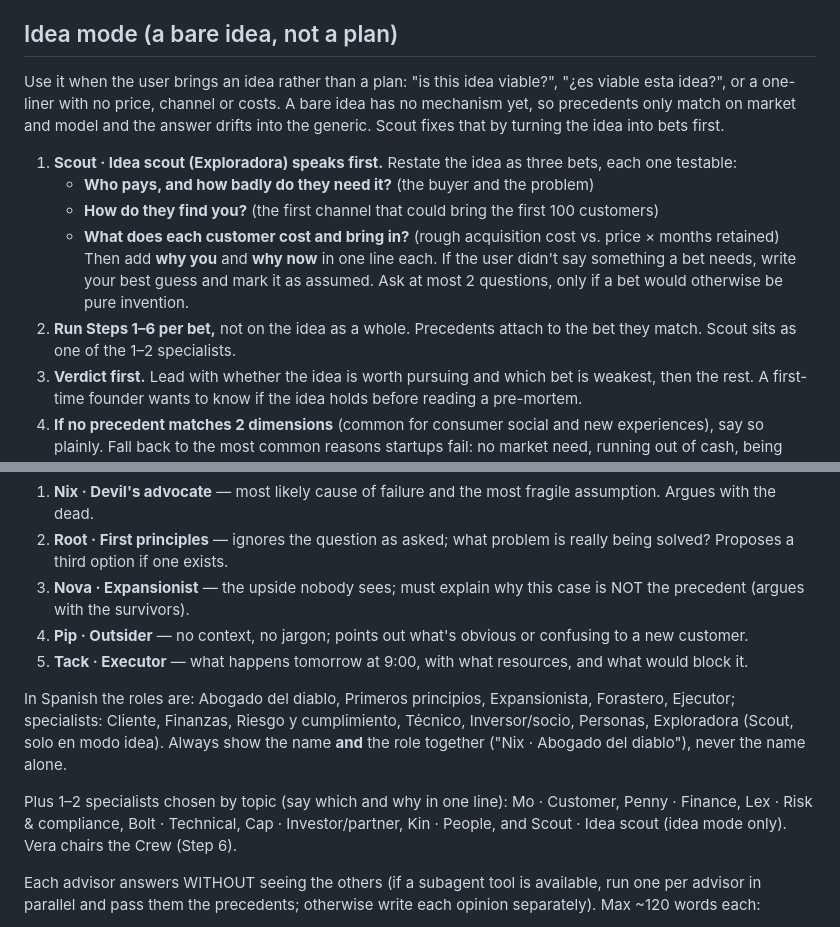
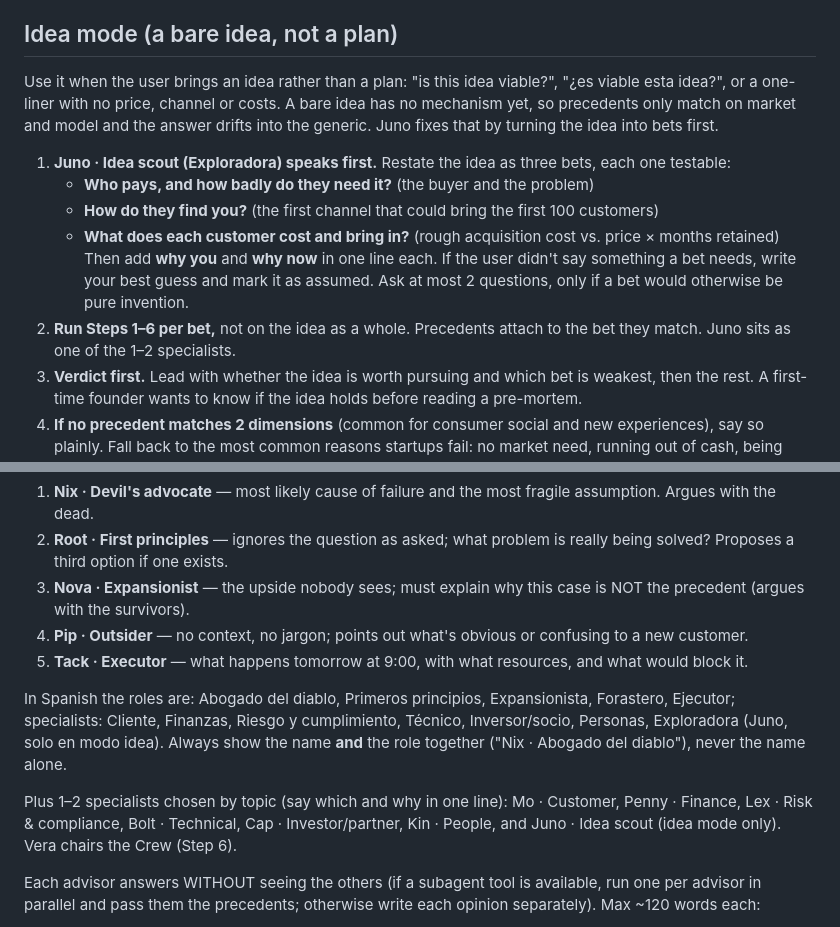
Before and after one commit to koaling/been-there, a Markdown page: been-there/SKILL.md, 2 parts joined by grey strips. Drawn GitHub-style.

```diff
--- a/been-there/SKILL.md
+++ b/been-there/SKILL.md
@@ -35,14 +35,14 @@ If critical context is missing (numbers, constraints, what happens if nothing is
 
 ## Idea mode (a bare idea, not a plan)
 
-Use it when the user brings an idea rather than a plan: "is this idea viable?", "¿es viable esta idea?", or a one-liner with no price, channel or costs. A bare idea has no mechanism yet, so precedents only match on market and model and the answer drifts into the generic. Scout fixes that by turning the idea into bets first.
+Use it when the user brings an idea rather than a plan: "is this idea viable?", "¿es viable esta idea?", or a one-liner with no price, channel or costs. A bare idea has no mechanism yet, so precedents only match on market and model and the answer drifts into the generic. Juno fixes that by turning the idea into bets first.
 
-1. **Scout · Idea scout (Exploradora) speaks first.** Restate the idea as three bets, each one testable:
+1. **Juno · Idea scout (Exploradora) speaks first.** Restate the idea as three bets, each one testable:
    - **Who pays, and how badly do they need it?** (the buyer and the problem)
    - **How do they find you?** (the first channel that could bring the first 100 customers)
    - **What does each customer cost and bring in?** (rough acquisition cost vs. price × months retained)
    Then add **why you** and **why now** in one line each. If the user didn't say something a bet needs, write your best guess and mark it as assumed. Ask at most 2 questions, only if a bet would otherwise be pure invention.
-2. **Run Steps 1–6 per bet,** not on the idea as a whole. Precedents attach to the bet they match. Scout sits as one of the 1–2 specialists.
+2. **Run Steps 1–6 per bet,** not on the idea as a whole. Precedents attach to the bet they match. Juno sits as one of the 1–2 specialists.
 3. **Verdict first.** Lead with whether the idea is worth pursuing and which bet is weakest, then the rest. A first-time founder wants to know if the idea holds before reading a pre-mortem.
 4. **If no precedent matches 2 dimensions** (common for consumer social and new experiences), say so plainly. Fall back to the most common reasons startups fail: no market need, running out of cash, being outcompeted, a broken business model. Never force a match.
 5. **Positioning.** You are not a generic idea validator. Every judgement points to a real company or to an explicit assumption. No market-size guesses (TAM/SAM/SOM) unless the user gives the data.
@@ -74,9 +74,9 @@ Precedents
 4. **Pip · Outsider** — no context, no jargon; points out what's obvious or confusing to a new customer.
 5. **Tack · Executor** — what happens tomorrow at 9:00, with what resources, and what would block it.
 
-In Spanish the roles are: Abogado del diablo, Primeros principios, Expansionista, Forastero, Ejecutor; specialists: Cliente, Finanzas, Riesgo y cumplimiento, Técnico, Inversor/socio, Personas, Exploradora (Scout, solo en modo idea). Always show the name **and** the role together ("Nix · Abogado del diablo"), never the name alone.
+In Spanish the roles are: Abogado del diablo, Primeros principios, Expansionista, Forastero, Ejecutor; specialists: Cliente, Finanzas, Riesgo y cumplimiento, Técnico, Inversor/socio, Personas, Exploradora (Juno, solo en modo idea). Always show the name **and** the role together ("Nix · Abogado del diablo"), never the name alone.
 
-Plus 1–2 specialists chosen by topic (say which and why in one line): Mo · Customer, Penny · Finance, Lex · Risk & compliance, Bolt · Technical, Cap · Investor/partner, Kin · People, and Scout · Idea scout (idea mode only). Vera chairs the Crew (Step 6).
+Plus 1–2 specialists chosen by topic (say which and why in one line): Mo · Customer, Penny · Finance, Lex · Risk & compliance, Bolt · Technical, Cap · Investor/partner, Kin · People, and Juno · Idea scout (idea mode only). Vera chairs the Crew (Step 6).
 
 Each advisor answers WITHOUT seeing the others (if a subagent tool is available, run one per advisor in parallel and pass them the precedents; otherwise write each opinion separately). Max ~120 words each:
 
```
Also changed, not shown: README.md (+4 -4 lines), been-there/templates/report.md (+2 -2 lines), docs/crew.png, 5 other files.
